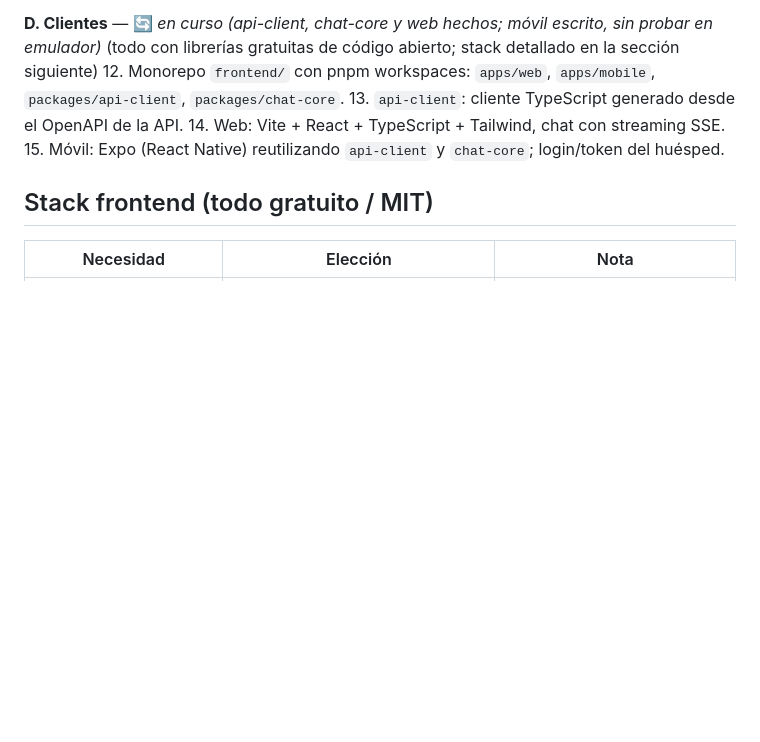
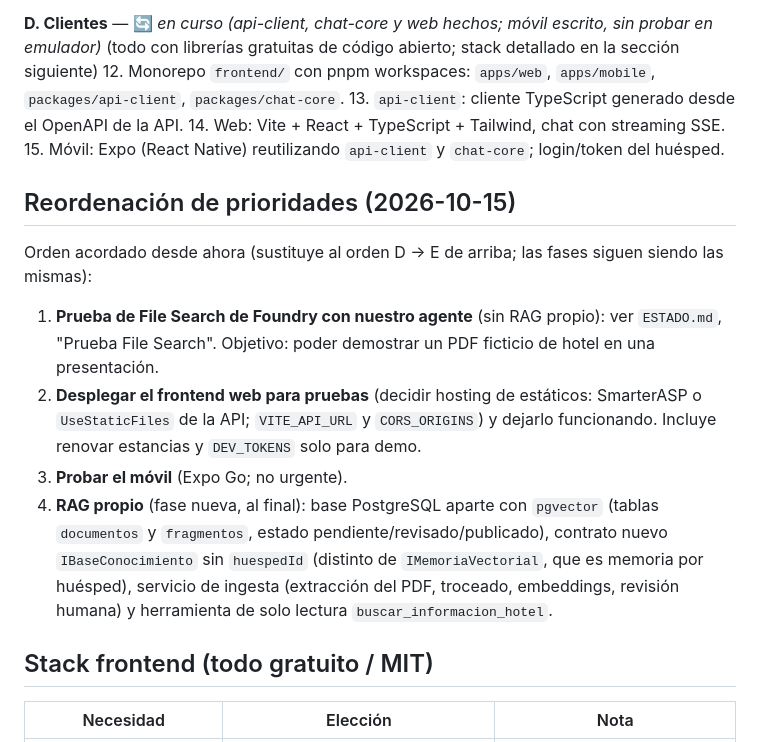
Before and after one commit to davidsinlimites/HotlAgentProd, a Markdown page: PLAN.md, the part around the change. GitHub-like rendering; blank space fills up the shorter version.

```diff
--- a/PLAN.md
+++ b/PLAN.md
@@ -45,6 +45,13 @@ Cambios en decisiones: MySQL → PostgreSQL; fase de SK eliminada; `ESTADO.md` y
 14. Web: Vite + React + TypeScript + Tailwind, chat con streaming SSE.
 15. Móvil: Expo (React Native) reutilizando `api-client` y `chat-core`; login/token del huésped.
 
+## Reordenación de prioridades (2026-10-15)
+Orden acordado desde ahora (sustituye al orden D → E de arriba; las fases siguen siendo las mismas):
+1. **Prueba de File Search de Foundry con nuestro agente** (sin RAG propio): ver `ESTADO.md`, "Prueba File Search". Objetivo: poder demostrar un PDF ficticio de hotel en una presentación.
+2. **Desplegar el frontend web para pruebas** (decidir hosting de estáticos: SmarterASP o `UseStaticFiles` de la API; `VITE_API_URL` y `CORS_ORIGINS`) y dejarlo funcionando. Incluye renovar estancias y `DEV_TOKENS` solo para demo.
+3. **Probar el móvil** (Expo Go; no urgente).
+4. **RAG propio** (fase nueva, al final): base PostgreSQL aparte con `pgvector` (tablas `documentos` y `fragmentos`, estado pendiente/revisado/publicado), contrato nuevo `IBaseConocimiento` sin `huespedId` (distinto de `IMemoriaVectorial`, que es memoria por huésped), servicio de ingesta (extracción del PDF, troceado, embeddings, revisión humana) y herramienta de solo lectura `buscar_informacion_hotel`.
+
 ## Stack frontend (todo gratuito / MIT)
 | Necesidad | Elección | Nota |
 |---|---|---|
```
Also changed, not shown: ESTADO.md (+4 -1 lines).
